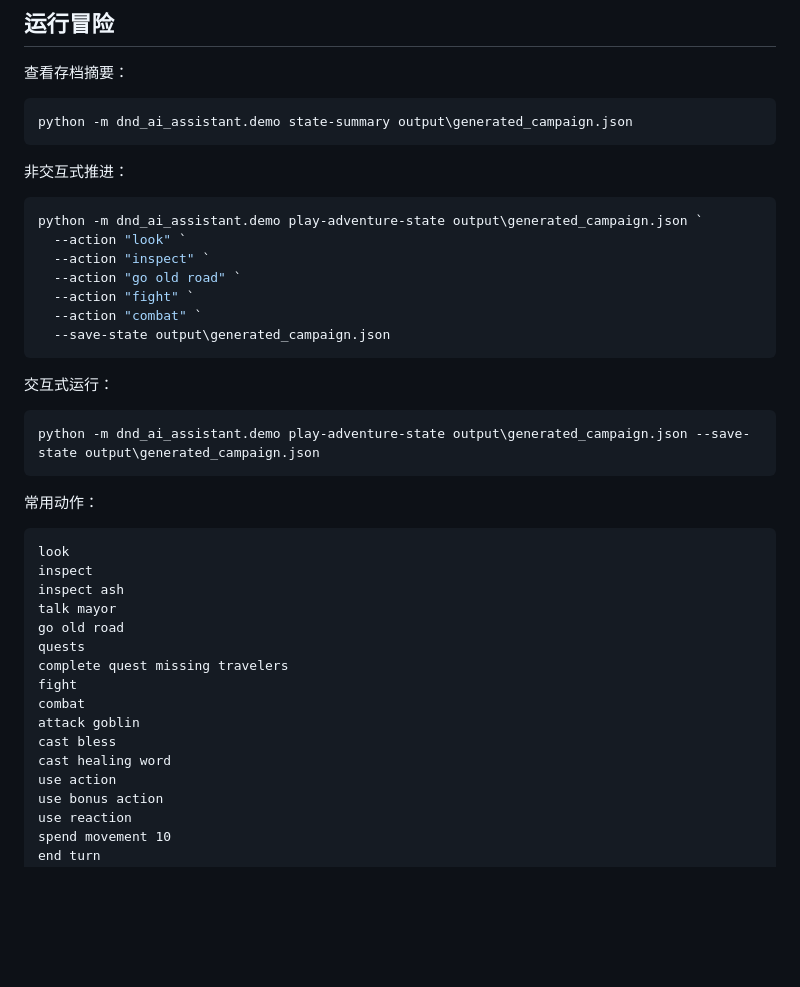
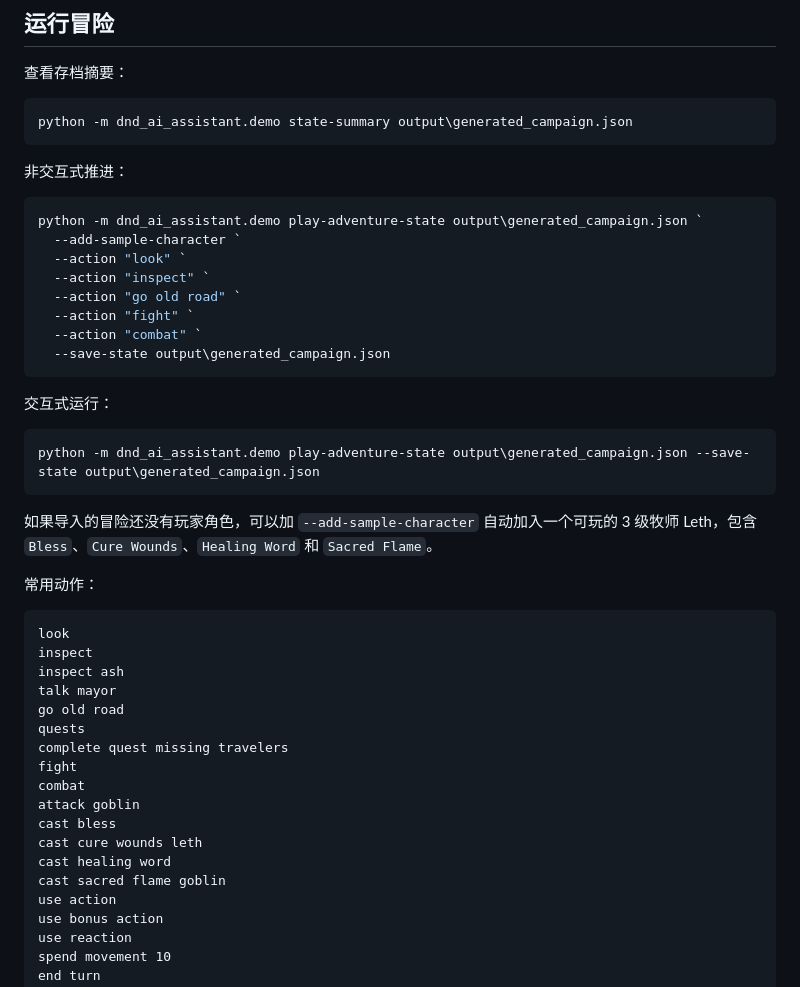
Before and after one commit to altman1-marx/-dnd-ai-assistant, a Markdown page: README.md, the part around the change. Rendered like a GitHub page; blank space fills up the shorter version.

Commit message:
Document adventure play spell commands

````diff
--- a/README.md
+++ b/README.md
@@ -99,6 +99,7 @@ python -m dnd_ai_assistant.demo state-summary output\generated_campaign.json
 
 ```powershell
 python -m dnd_ai_assistant.demo play-adventure-state output\generated_campaign.json `
+  --add-sample-character `
   --action "look" `
   --action "inspect" `
   --action "go old road" `
@@ -112,6 +113,8 @@ python -m dnd_ai_assistant.demo play-adventure-state output\generated_campaign.j
 ```powershell
 python -m dnd_ai_assistant.demo play-adventure-state output\generated_campaign.json --save-state output\generated_campaign.json
 ```
+
+如果导入的冒险还没有玩家角色，可以加 `--add-sample-character` 自动加入一个可玩的 3 级牧师 Leth，包含 `Bless`、`Cure Wounds`、`Healing Word` 和 `Sacred Flame`。
 
 常用动作：
 
@@ -127,7 +130,9 @@ fight
 combat
 attack goblin
 cast bless
+cast cure wounds leth
 cast healing word
+cast sacred flame goblin
 use action
 use bonus action
 use reaction
````
